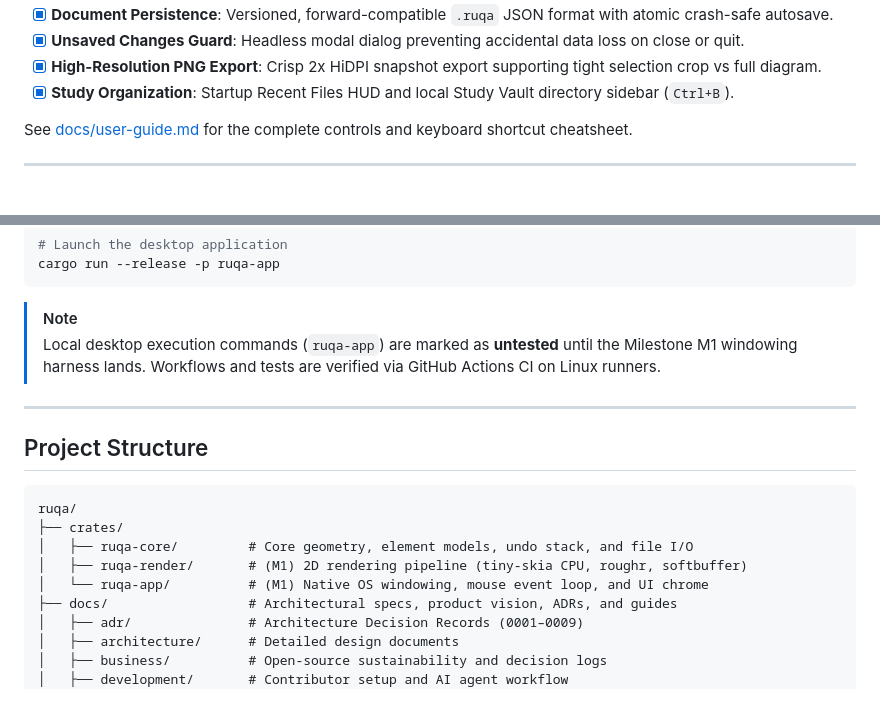
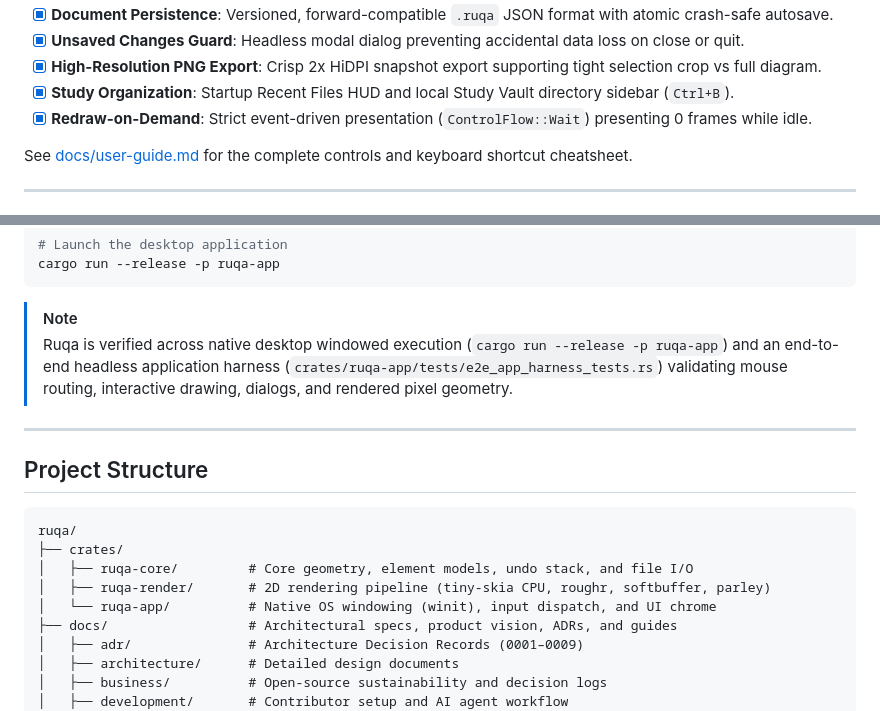
Before and after one commit to abdulrahmanhossam/ruqa, a Markdown page: README.md, 2 parts joined by grey strips. GitHub-like rendering.

````diff
--- a/README.md
+++ b/README.md
@@ -50,6 +51,7 @@ Most digital whiteboards today run inside Electron or heavy web browsers, consum
 - [x] **Unsaved Changes Guard**: Headless modal dialog preventing accidental data loss on close or quit.
 - [x] **High-Resolution PNG Export**: Crisp 2x HiDPI snapshot export supporting tight selection crop vs full diagram.
 - [x] **Study Organization**: Startup Recent Files HUD and local Study Vault directory sidebar (`Ctrl+B`).
+- [x] **Redraw-on-Demand**: Strict event-driven presentation (`ControlFlow::Wait`) presenting 0 frames while idle.
 
 See [docs/user-guide.md](docs/user-guide.md) for the complete controls and keyboard shortcut cheatsheet.
 
@@ -82,7 +84,7 @@ cargo run --release -p ruqa-app
 ```
 
 > [!NOTE]
-> Local desktop execution commands (`ruqa-app`) are marked as **untested** until the Milestone M1 windowing harness lands. Workflows and tests are verified via GitHub Actions CI on Linux runners.
+> Ruqa is verified across native desktop windowed execution (`cargo run --release -p ruqa-app`) and an end-to-end headless application harness (`crates/ruqa-app/tests/e2e_app_harness_tests.rs`) validating mouse routing, interactive drawing, dialogs, and rendered pixel geometry.
 
 ---
 
@@ -92,8 +94,8 @@ cargo run --release -p ruqa-app
 ruqa/
 ├── crates/
 │   ├── ruqa-core/         # Core geometry, element models, undo stack, and file I/O
-│   ├── ruqa-render/       # (M1) 2D rendering pipeline (tiny-skia CPU, roughr, softbuffer)
-│   └── ruqa-app/          # (M1) Native OS windowing, mouse event loop, and UI chrome
+│   ├── ruqa-render/       # 2D rendering pipeline (tiny-skia CPU, roughr, softbuffer, parley)
+│   └── ruqa-app/          # Native OS windowing (winit), input dispatch, and UI chrome
 ├── docs/                  # Architectural specs, product vision, ADRs, and guides
 │   ├── adr/               # Architecture Decision Records (0001–0009)
 │   ├── architecture/      # Detailed design documents
````
Also changed, not shown: other parts of README.md (+13 -12 lines), docs/development/manual-test-checklist.md (+3 -3 lines), docs/user-guide.md (+2 -2 lines), docs/assets/ruqa-showcase.png (added), 3 other files.
